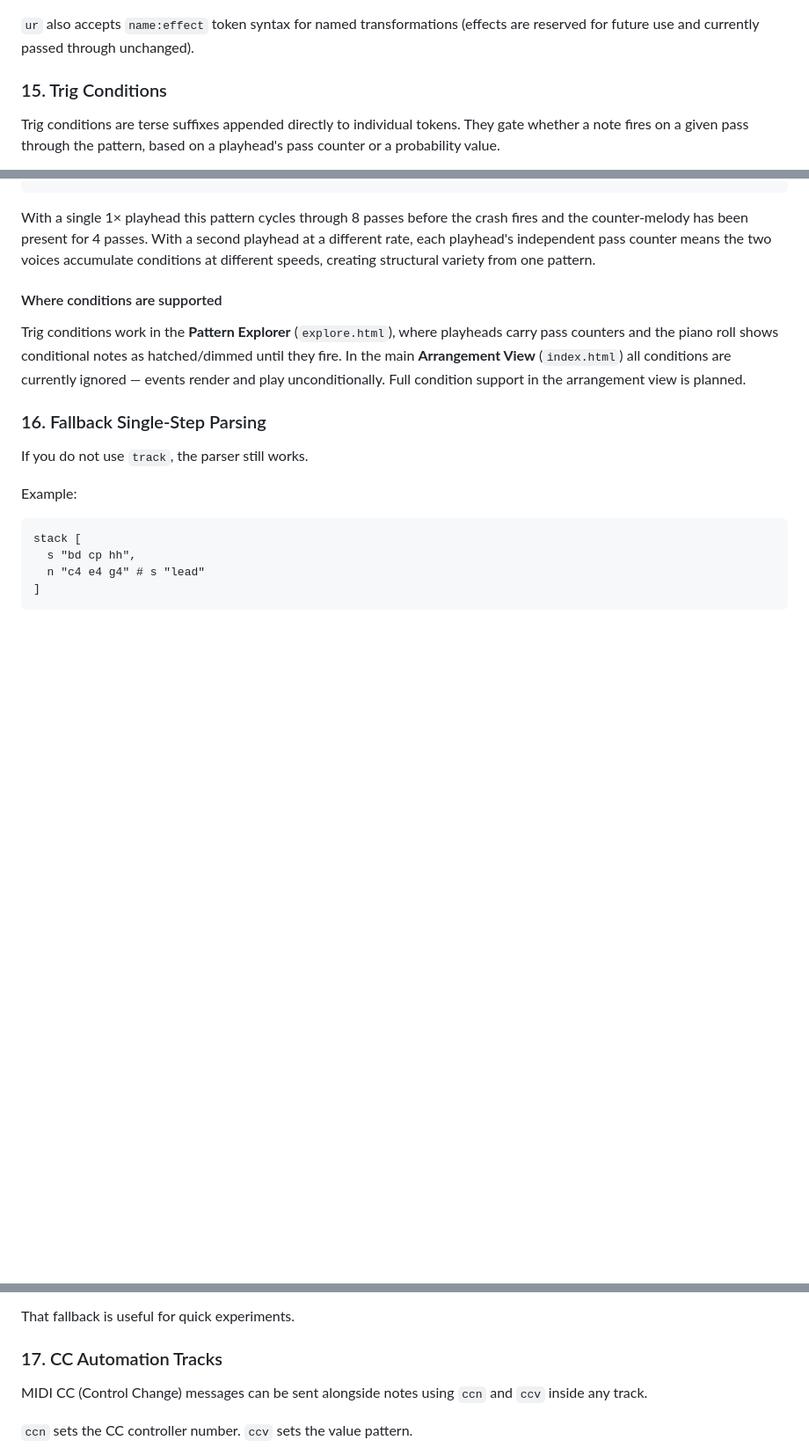
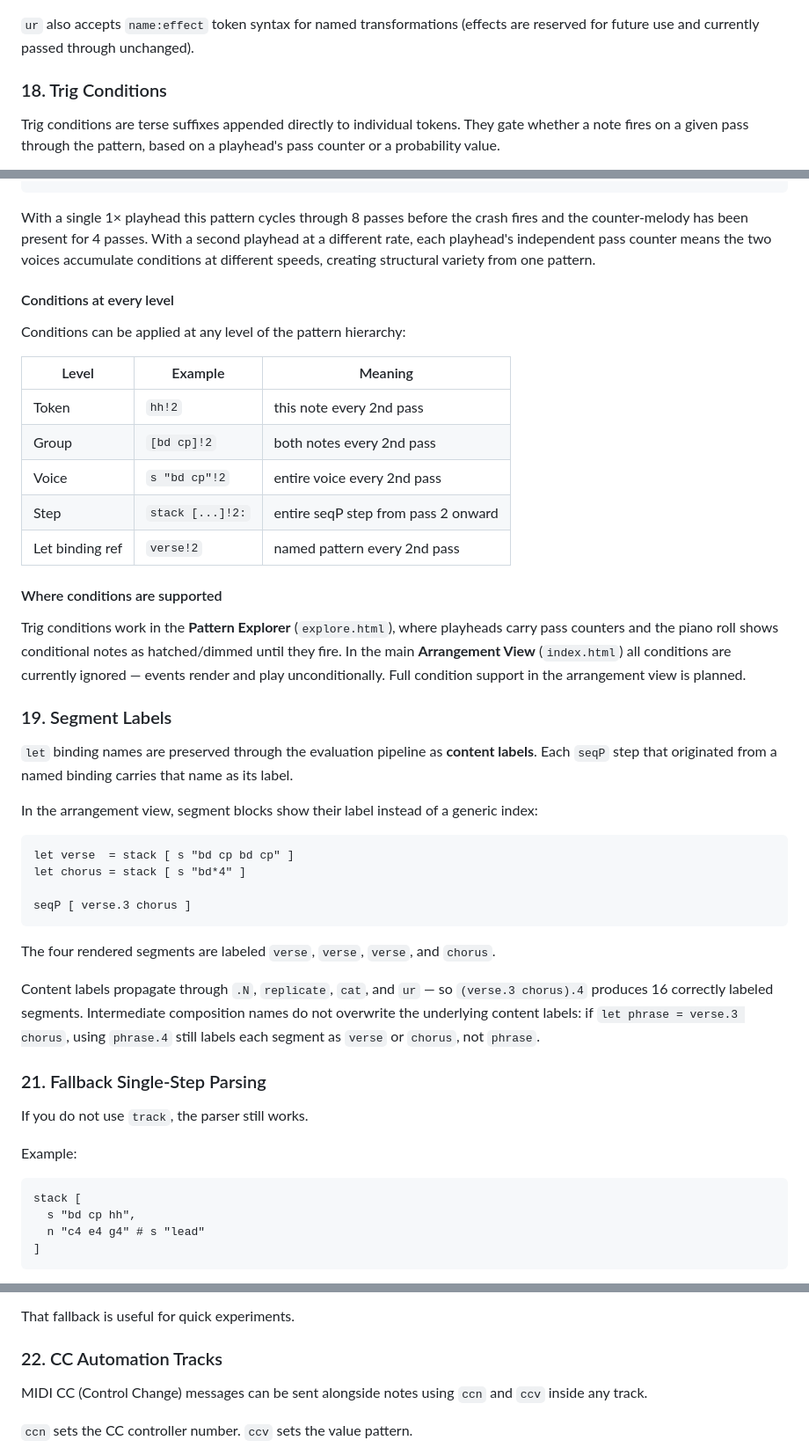
Before and after one commit to dnewcome/tidal-arranger, a Markdown page: README.md, 3 parts joined by grey strips. Shown at 88% size. Rendered like a GitHub page; blank space fills up the shorter version.

````diff
--- a/README.md
+++ b/README.md
@@ -491,7 +540,7 @@ ur 12 "a b c"
 
 `ur` also accepts `name:effect` token syntax for named transformations (effects are reserved for future use and currently passed through unchanged).
 
-### 15. Trig Conditions
+### 18. Trig Conditions
 
 Trig conditions are terse suffixes appended directly to individual tokens. They gate whether a note fires on a given pass through the pattern, based on a playhead's pass counter or a probability value.
 
@@ -544,11 +593,40 @@ stack [
 
 With a single 1× playhead this pattern cycles through 8 passes before the crash fires and the counter-melody has been present for 4 passes. With a second playhead at a different rate, each playhead's independent pass counter means the two voices accumulate conditions at different speeds, creating structural variety from one pattern.
 
+#### Conditions at every level
+
+Conditions can be applied at any level of the pattern hierarchy:
+
+| Level | Example | Meaning |
+|---|---|---|
+| Token | `hh!2` | this note every 2nd pass |
+| Group | `[bd cp]!2` | both notes every 2nd pass |
+| Voice | `s "bd cp"!2` | entire voice every 2nd pass |
+| Step | `stack [...]!2:` | entire seqP step from pass 2 onward |
+| Let binding ref | `verse!2` | named pattern every 2nd pass |
+
 #### Where conditions are supported
 
 Trig conditions work in the **Pattern Explorer** (`explore.html`), where playheads carry pass counters and the piano roll shows conditional notes as hatched/dimmed until they fire. In the main **Arrangement View** (`index.html`) all conditions are currently ignored — events render and play unconditionally. Full condition support in the arrangement view is planned.
 
-### 16. Fallback Single-Step Parsing
+### 19. Segment Labels
+
+`let` binding names are preserved through the evaluation pipeline as **content labels**. Each `seqP` step that originated from a named binding carries that name as its label.
+
+In the arrangement view, segment blocks show their label instead of a generic index:
+
+```tidal
+let verse  = stack [ s "bd cp bd cp" ]
+let chorus = stack [ s "bd*4" ]
+
+seqP [ verse.3 chorus ]
+```
+
+The four rendered segments are labeled `verse`, `verse`, `verse`, and `chorus`.
+
+Content labels propagate through `.N`, `replicate`, `cat`, and `ur` — so `(verse.3 chorus).4` produces 16 correctly labeled segments. Intermediate composition names do not overwrite the underlying content labels: if `let phrase = verse.3 chorus`, using `phrase.4` still labels each segment as `verse` or `chorus`, not `phrase`.
+
+### 21. Fallback Single-Step Parsing
 
 If you do not use `track`, the parser still works.
 
@@ -568,7 +646,7 @@ This is interpreted as:
 
 That fallback is useful for quick experiments.
 
-### 17. CC Automation Tracks
+### 22. CC Automation Tracks
 
 MIDI CC (Control Change) messages can be sent alongside notes using `ccn` and `ccv` inside any track.
 
````
Also changed, not shown: other parts of README.md (+79 -33 lines).
